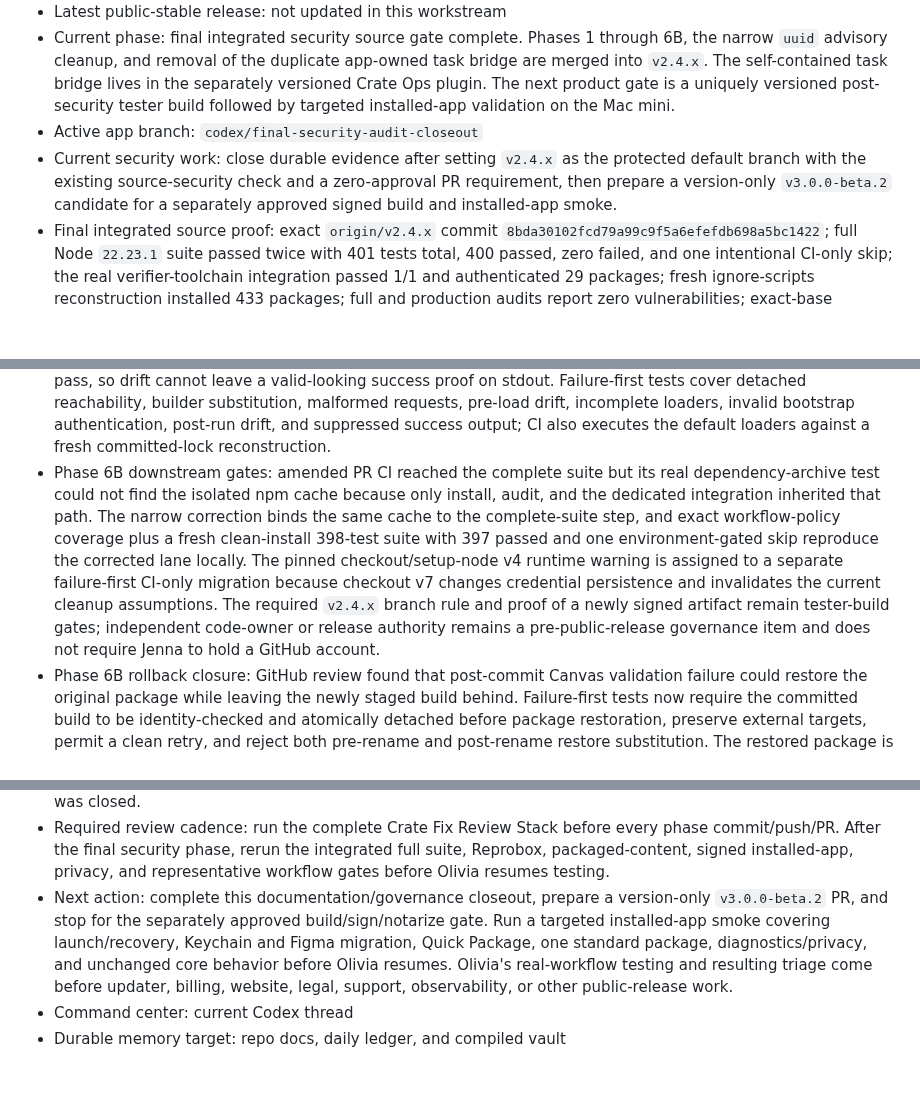
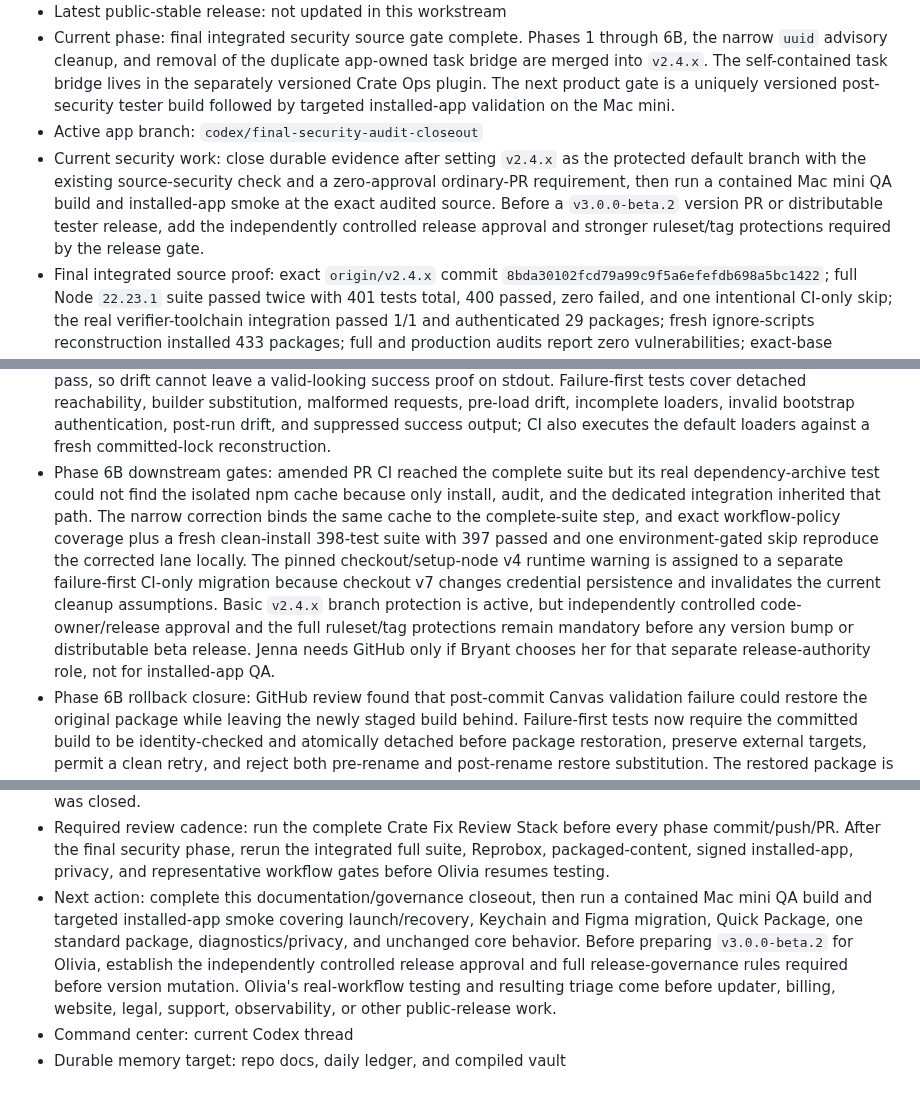
Before and after one commit to bfeintuch123/crate-app, a Markdown page: .codex/state/current-workstream.md, 3 parts joined by grey strips. GitHub-like rendering; blank space fills up the shorter version.

Commit message:
Clarify tester release governance

```diff
--- a/.codex/state/current-workstream.md
+++ b/.codex/state/current-workstream.md
@@ -12,7 +12,7 @@ Last updated: 2026-07-17
 - Latest public-stable release: not updated in this workstream
 - Current phase: final integrated security source gate complete. Phases 1 through 6B, the narrow `uuid` advisory cleanup, and removal of the duplicate app-owned task bridge are merged into `v2.4.x`. The self-contained task bridge lives in the separately versioned Crate Ops plugin. The next product gate is a uniquely versioned post-security tester build followed by targeted installed-app validation on the Mac mini.
 - Active app branch: `codex/final-security-audit-closeout`
-- Current security work: close durable evidence after setting `v2.4.x` as the protected default branch with the existing source-security check and a zero-approval PR requirement, then prepare a version-only `v3.0.0-beta.2` candidate for a separately approved signed build and installed-app smoke.
+- Current security work: close durable evidence after setting `v2.4.x` as the protected default branch with the existing source-security check and a zero-approval ordinary-PR requirement, then run a contained Mac mini QA build and installed-app smoke at the exact audited source. Before a `v3.0.0-beta.2` version PR or distributable tester release, add the independently controlled release approval and stronger ruleset/tag protections required by the release gate.
 - Final integrated source proof: exact `origin/v2.4.x` commit `8bda30102fcd79a99c9f5a6efefdb698a5bc1422`; full Node `22.23.1` suite passed twice with 401 tests total, 400 passed, zero failed, and one intentional CI-only skip; the real verifier-toolchain integration passed 1/1 and authenticated 29 packages; fresh ignore-scripts reconstruction installed 433 packages; full and production audits report zero vulnerabilities; exact-base Reprobox and both product/regression and privacy Autoreview lanes report no actionable finding.
 - Behavior-preservation result: watcher, package selection/output, parsers, provenance, quota, alerts, window lifecycle, renderer navigation, Quick Package, and Figma Current Page Only/Entire File behavior remain unchanged. Three legacy tests were intentionally superseded by stricter credential/link handling rather than removed coverage.
 - Phase 4A merge: PR #134 merged into `v2.4.x` as `84a7fd3affdf15d855313d339392de6fe9b7a807`.
@@ -30,12 +30,12 @@ Last updated: 2026-07-17
 - Phase 6B checkout Autoreview: the local mapping step now fails closed if `.gitmodules` already exists or is a symlink, is required to follow checkout immediately, and cannot be conditionally skipped or allowed to fail. A disposable exact-base run with a synthetic authorization header proves the header is removed and post-checkout submodule traversal succeeds without initializing either nested repository; the focused release/install lane passes 60/60 after this guard.
 - Phase 6B npm isolation: after checkout passed, npm failed before config resolution because both its user and global config roles pointed to `/dev/null`. The narrow correction creates separate owner-only empty files under `RUNNER_TEMP` before setup-node, binds them and the isolated cache only to the two npm steps, and uses exact policy tests to prevent job-wide reuse, insertion, reordering, skipping, or partial coverage. Release and Cloudflare playbooks now use their own distinct owner-only npm configuration files instead of repeating the same invalid `/dev/null` pairing.
 - Phase 6B verifier toolchain: the release bootstrap now resolves the exact 29-package `@electron/asar` and `@electron/fuses` execution closure from the committed lockfile, authenticates every installed package in the execution closure against its registry integrity before either tool loads, rejects detached, malformed, preloaded, differently rooted, missing, or changed tools, injects only authenticated tool handles, and rechecks package bytes plus committed verifier sources after proof execution. Verifier output is buffered until those final checks pass, so drift cannot leave a valid-looking success proof on stdout. Failure-first tests cover detached reachability, builder substitution, malformed requests, pre-load drift, incomplete loaders, invalid bootstrap authentication, post-run drift, and suppressed success output; CI also executes the default loaders against a fresh committed-lock reconstruction.
-- Phase 6B downstream gates: amended PR CI reached the complete suite but its real dependency-archive test could not find the isolated npm cache because only install, audit, and the dedicated integration inherited that path. The narrow correction binds the same cache to the complete-suite step, and exact workflow-policy coverage plus a fresh clean-install 398-test suite with 397 passed and one environment-gated skip reproduce the corrected lane locally. The pinned checkout/setup-node v4 runtime warning is assigned to a separate failure-first CI-only migration because checkout v7 changes credential persistence and invalidates the current cleanup assumptions. The required `v2.4.x` branch rule and proof of a newly signed artifact remain tester-build gates; independent code-owner or release authority remains a pre-public-release governance item and does not require Jenna to hold a GitHub account.
+- Phase 6B downstream gates: amended PR CI reached the complete suite but its real dependency-archive test could not find the isolated npm cache because only install, audit, and the dedicated integration inherited that path. The narrow correction binds the same cache to the complete-suite step, and exact workflow-policy coverage plus a fresh clean-install 398-test suite with 397 passed and one environment-gated skip reproduce the corrected lane locally. The pinned checkout/setup-node v4 runtime warning is assigned to a separate failure-first CI-only migration because checkout v7 changes credential persistence and invalidates the current cleanup assumptions. Basic `v2.4.x` branch protection is active, but independently controlled code-owner/release approval and the full ruleset/tag protections remain mandatory before any version bump or distributable beta release. Jenna needs GitHub only if Bryant chooses her for that separate release-authority role, not for installed-app QA.
 - Phase 6B rollback closure: GitHub review found that post-commit Canvas validation failure could restore the original package while leaving the newly staged build behind. Failure-first tests now require the committed build to be identity-checked and atomically detached before package restoration, preserve external targets, permit a clean retry, and reject both pre-rename and post-rename restore substitution. The restored package is not marked safe until its original identity is reverified. The final narrow independent rereview reports no actionable findings.
 - UUID cleanup local proof: exact base `b44453c0854af64fa83cf5345054e34151d3b754`; failure-first source policy failed before implementation; focused policy/lifecycle tests pass 17/17; impacted main-process suites pass 190/190. Exact-base Reprobox `/private/tmp/crate-uuid-reprobox.QD9xs4/repo` reconstructed 433 packages with `npm ci --ignore-scripts`, passed the six-package install-script policy, reports zero vulnerabilities in full and production-only audits, and passes the complete Node `22.23.1` suite with 401 tests total, 400 passed, zero failed, and one intentional CI-only skip. Manifest/lock comparison shows only the root `uuid` declaration and `node_modules/uuid` record removed.
 - UUID cleanup Autoreview: the first release-blocker pass found no runtime, package, lockfile, test-harness, Figma, provenance, or compatibility defect. Its only P2 finding was stale taskflow evidence; after the taskflow and durable state were corrected, the final narrow rereview reported `NO_ACTIONABLE_FINDINGS` and the reviewer was closed.
 - Required review cadence: run the complete Crate Fix Review Stack before every phase commit/push/PR. After the final security phase, rerun the integrated full suite, Reprobox, packaged-content, signed installed-app, privacy, and representative workflow gates before Olivia resumes testing.
-- Next action: complete this documentation/governance closeout, prepare a version-only `v3.0.0-beta.2` PR, and stop for the separately approved build/sign/notarize gate. Run a targeted installed-app smoke covering launch/recovery, Keychain and Figma migration, Quick Package, one standard package, diagnostics/privacy, and unchanged core behavior before Olivia resumes. Olivia's real-workflow testing and resulting triage come before updater, billing, website, legal, support, observability, or other public-release work.
+- Next action: complete this documentation/governance closeout, then run a contained Mac mini QA build and targeted installed-app smoke covering launch/recovery, Keychain and Figma migration, Quick Package, one standard package, diagnostics/privacy, and unchanged core behavior. Before preparing `v3.0.0-beta.2` for Olivia, establish the independently controlled release approval and full release-governance rules required before version mutation. Olivia's real-workflow testing and resulting triage come before updater, billing, website, legal, support, observability, or other public-release work.
 - Command center: current Codex thread
 - Durable memory target: repo docs, daily ledger, and compiled vault
 
```
Also changed, not shown: .codex/state/daily-crate-ledger.md (+1 -1 lines), .codex/taskflows/2026-07-14-security-hardening-program.md (+4 -4 lines).
